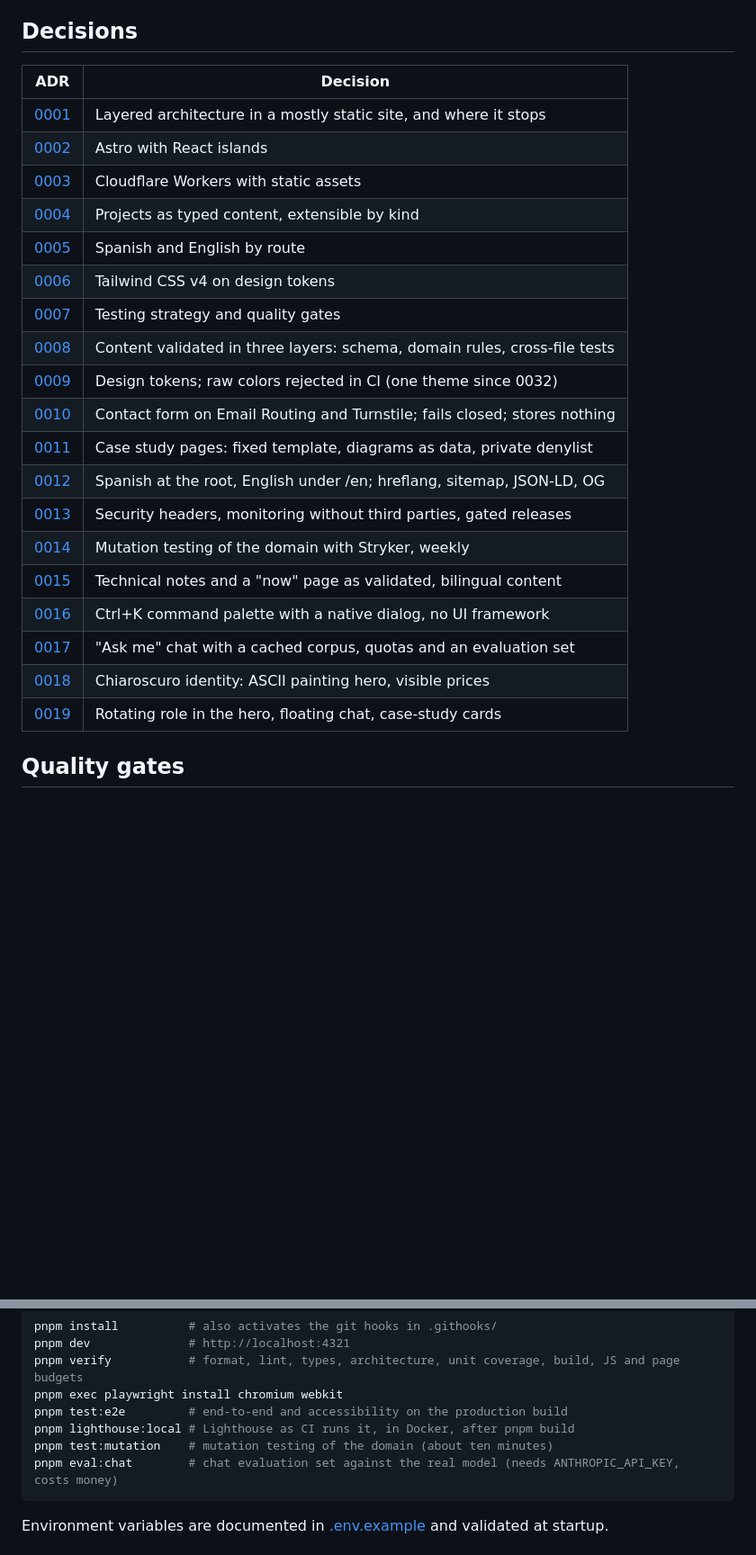
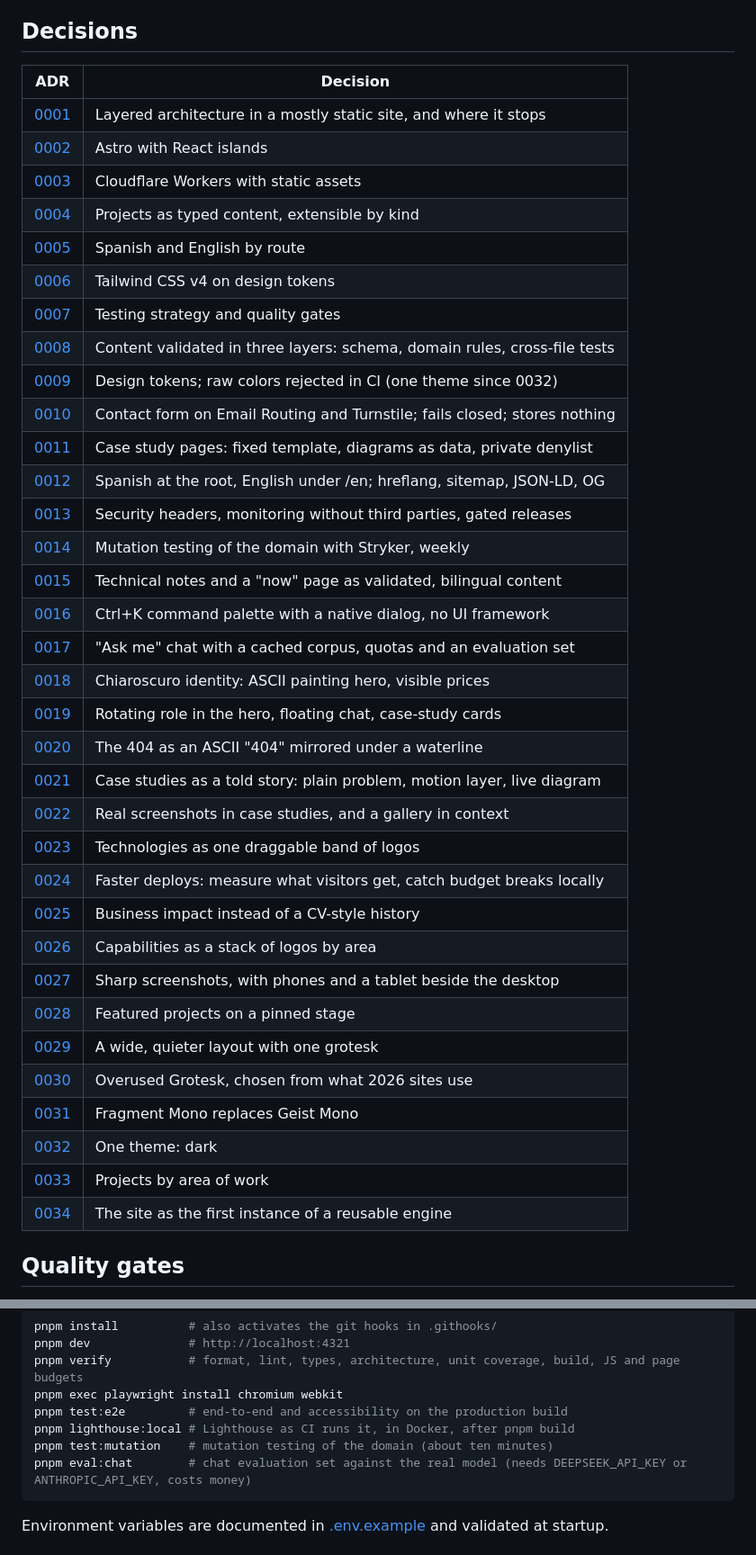
Before and after one commit to juanpacj-wq/juancespedes.dev, a Markdown page: README.md, 2 parts joined by grey strips. Shown at 90% size. Rendered like a GitHub page; blank space fills up the shorter version.

````diff
--- a/README.md
+++ b/README.md
@@ -67,27 +67,42 @@ Imports may only point inward. Two independent tools check it on every pull requ
 
 ## Decisions
 
-| ADR                                                         | Decision                                                                  |
-| ----------------------------------------------------------- | ------------------------------------------------------------------------- |
-| [0001](docs/adr/0001-layered-architecture.md)               | Layered architecture in a mostly static site, and where it stops          |
-| [0002](docs/adr/0002-astro-with-react-islands.md)           | Astro with React islands                                                  |
-| [0003](docs/adr/0003-cloudflare-workers-hosting.md)         | Cloudflare Workers with static assets                                     |
-| [0004](docs/adr/0004-projects-as-typed-content.md)          | Projects as typed content, extensible by kind                             |
-| [0005](docs/adr/0005-i18n-by-route.md)                      | Spanish and English by route                                              |
-| [0006](docs/adr/0006-tailwind-on-design-tokens.md)          | Tailwind CSS v4 on design tokens                                          |
-| [0007](docs/adr/0007-testing-strategy.md)                   | Testing strategy and quality gates                                        |
-| [0008](docs/adr/0008-content-validation-layers.md)          | Content validated in three layers: schema, domain rules, cross-file tests |
-| [0009](docs/adr/0009-theming-and-design-tokens.md)          | Design tokens; raw colors rejected in CI (one theme since 0032)           |
-| [0010](docs/adr/0010-contact-form-delivery.md)              | Contact form on Email Routing and Turnstile; fails closed; stores nothing |
-| [0011](docs/adr/0011-case-study-pages.md)                   | Case study pages: fixed template, diagrams as data, private denylist      |
-| [0012](docs/adr/0012-bilingual-routes-and-seo.md)           | Spanish at the root, English under /en; hreflang, sitemap, JSON-LD, OG    |
-| [0013](docs/adr/0013-launch-hardening-and-operations.md)    | Security headers, monitoring without third parties, gated releases        |
-| [0014](docs/adr/0014-mutation-testing.md)                   | Mutation testing of the domain with Stryker, weekly                       |
-| [0015](docs/adr/0015-notes-and-now-page.md)                 | Technical notes and a "now" page as validated, bilingual content          |
-| [0016](docs/adr/0016-command-palette.md)                    | Ctrl+K command palette with a native dialog, no UI framework              |
-| [0017](docs/adr/0017-ask-me-chat.md)                        | "Ask me" chat with a cached corpus, quotas and an evaluation set          |
-| [0018](docs/adr/0018-chiaroscuro-redesign.md)               | Chiaroscuro identity: ASCII painting hero, visible prices                 |
-| [0019](docs/adr/0019-reference-hero-chat-and-case-cards.md) | Rotating role in the hero, floating chat, case-study cards                |
+| ADR                                                                | Decision                                                                  |
+| ------------------------------------------------------------------ | ------------------------------------------------------------------------- |
+| [0001](docs/adr/0001-layered-architecture.md)                      | Layered architecture in a mostly static site, and where it stops          |
+| [0002](docs/adr/0002-astro-with-react-islands.md)                  | Astro with React islands                                                  |
+| [0003](docs/adr/0003-cloudflare-workers-hosting.md)                | Cloudflare Workers with static assets                                     |
+| [0004](docs/adr/0004-projects-as-typed-content.md)                 | Projects as typed content, extensible by kind                             |
+| [0005](docs/adr/0005-i18n-by-route.md)                             | Spanish and English by route                                              |
+| [0006](docs/adr/0006-tailwind-on-design-tokens.md)                 | Tailwind CSS v4 on design tokens                                          |
+| [0007](docs/adr/0007-testing-strategy.md)                          | Testing strategy and quality gates                                        |
+| [0008](docs/adr/0008-content-validation-layers.md)                 | Content validated in three layers: schema, domain rules, cross-file tests |
+| [0009](docs/adr/0009-theming-and-design-tokens.md)                 | Design tokens; raw colors rejected in CI (one theme since 0032)           |
+| [0010](docs/adr/0010-contact-form-delivery.md)                     | Contact form on Email Routing and Turnstile; fails closed; stores nothing |
+| [0011](docs/adr/0011-case-study-pages.md)                          | Case study pages: fixed template, diagrams as data, private denylist      |
+| [0012](docs/adr/0012-bilingual-routes-and-seo.md)                  | Spanish at the root, English under /en; hreflang, sitemap, JSON-LD, OG    |
+| [0013](docs/adr/0013-launch-hardening-and-operations.md)           | Security headers, monitoring without third parties, gated releases        |
+| [0014](docs/adr/0014-mutation-testing.md)                          | Mutation testing of the domain with Stryker, weekly                       |
+| [0015](docs/adr/0015-notes-and-now-page.md)                        | Technical notes and a "now" page as validated, bilingual content          |
+| [0016](docs/adr/0016-command-palette.md)                           | Ctrl+K command palette with a native dialog, no UI framework              |
+| [0017](docs/adr/0017-ask-me-chat.md)                               | "Ask me" chat with a cached corpus, quotas and an evaluation set          |
+| [0018](docs/adr/0018-chiaroscuro-redesign.md)                      | Chiaroscuro identity: ASCII painting hero, visible prices                 |
+| [0019](docs/adr/0019-reference-hero-chat-and-case-cards.md)        | Rotating role in the hero, floating chat, case-study cards                |
+| [0020](docs/adr/0020-not-found-reflection.md)                      | The 404 as an ASCII "404" mirrored under a waterline                      |
+| [0021](docs/adr/0021-case-study-redesign.md)                       | Case studies as a told story: plain problem, motion layer, live diagram   |
+| [0022](docs/adr/0022-real-screenshots-and-gallery.md)              | Real screenshots in case studies, and a gallery in context                |
+| [0023](docs/adr/0023-technology-logo-band.md)                      | Technologies as one draggable band of logos                               |
+| [0024](docs/adr/0024-faster-deploys.md)                            | Faster deploys: measure what visitors get, catch budget breaks locally    |
+| [0025](docs/adr/0025-business-impact-section.md)                   | Business impact instead of a CV-style history                             |
+| [0026](docs/adr/0026-stack-by-area.md)                             | Capabilities as a stack of logos by area                                  |
+| [0027](docs/adr/0027-sharp-screenshots-and-responsive-captures.md) | Sharp screenshots, with phones and a tablet beside the desktop            |
+| [0028](docs/adr/0028-pinned-project-stage.md)                      | Featured projects on a pinned stage                                       |
+| [0029](docs/adr/0029-wide-clean-layout.md)                         | A wide, quieter layout with one grotesk                                   |
+| [0030](docs/adr/0030-overused-grotesk.md)                          | Overused Grotesk, chosen from what 2026 sites use                         |
+| [0031](docs/adr/0031-fragment-mono.md)                             | Fragment Mono replaces Geist Mono                                         |
+| [0032](docs/adr/0032-dark-only.md)                                 | One theme: dark                                                           |
+| [0033](docs/adr/0033-work-by-area.md)                              | Projects by area of work                                                  |
+| [0034](docs/adr/0034-engine-and-instance.md)                       | The site as the first instance of a reusable engine                       |
 
 ## Quality gates
 
@@ -123,7 +139,7 @@ pnpm exec playwright install chromium webkit
 pnpm test:e2e         # end-to-end and accessibility on the production build
 pnpm lighthouse:local # Lighthouse as CI runs it, in Docker, after pnpm build
 pnpm test:mutation    # mutation testing of the domain (about ten minutes)
-pnpm eval:chat        # chat evaluation set against the real model (needs ANTHROPIC_API_KEY, costs money)
+pnpm eval:chat        # chat evaluation set against the real model (needs DEEPSEEK_API_KEY or ANTHROPIC_API_KEY, costs money)
 ```
 
 Environment variables are documented in [.env.example](.env.example) and validated at startup.
````
Also changed, not shown: other parts of README.md (+14 -7 lines), CONTENT-LICENSE.md (added, +22 -0 lines), docs/adr/0034-engine-and-instance.md (added, +47 -0 lines), docs/adr/README.md (+1 -0 lines), docs/screenshots/case-study.png, docs/screenshots/home-dark.png, docs/screenshots/mobile.png, 9 other files.
